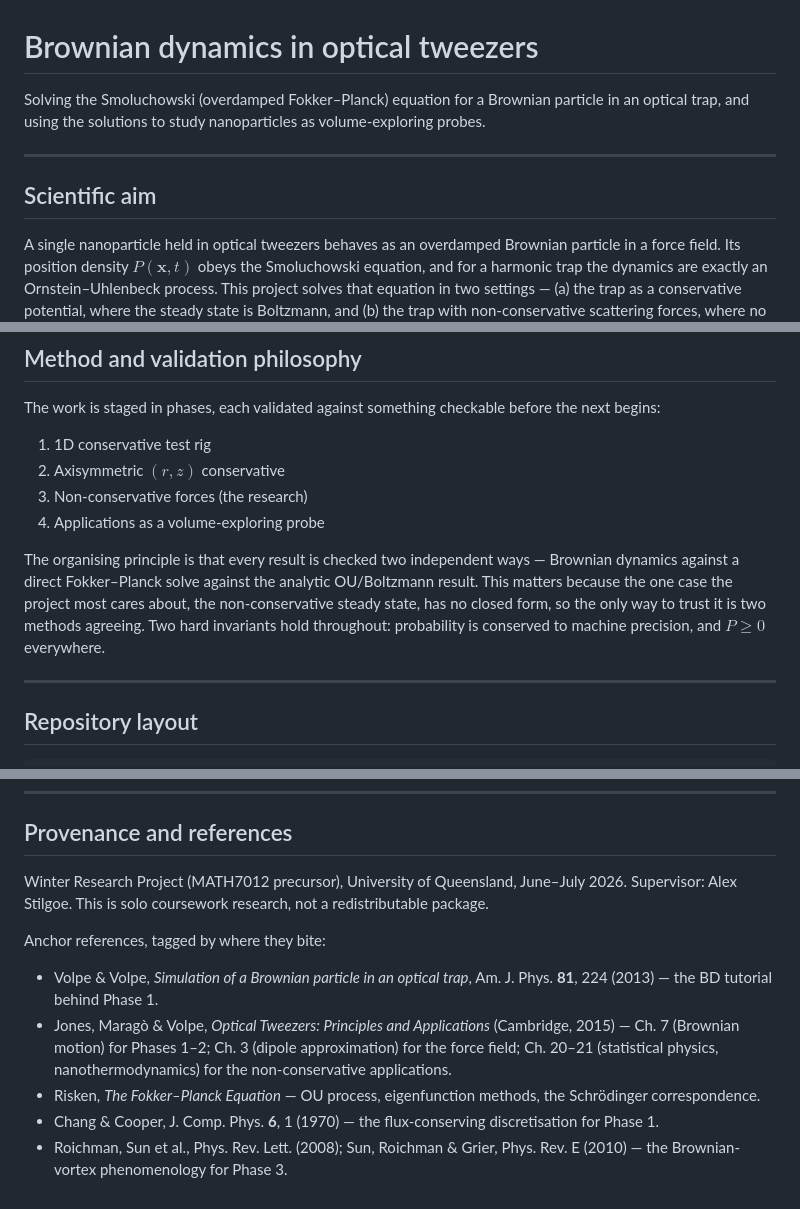
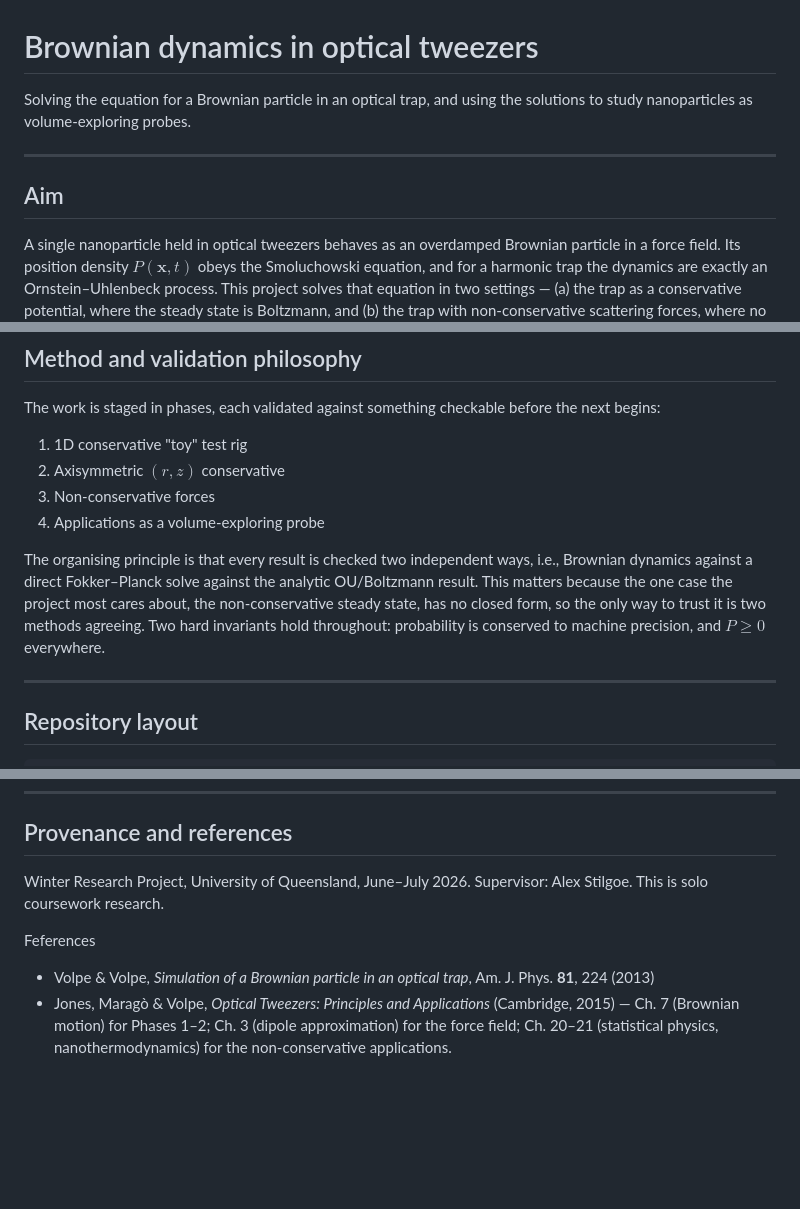
Before and after one commit to joshcc27/winter_research_brownian_motion_optical_tweezers, a Markdown page: README.md, 3 parts joined by grey strips. Drawn GitHub-style; blank space fills up the shorter version.

```diff
--- a/README.md
+++ b/README.md
@@ -1,10 +1,10 @@
 # Brownian dynamics in optical tweezers
 
-Solving the Smoluchowski (overdamped Fokker–Planck) equation for a Brownian particle in an optical trap, and using the solutions to study nanoparticles as volume-exploring probes.
+Solving the equation for a Brownian particle in an optical trap, and using the solutions to study nanoparticles as volume-exploring probes.
 
 ---
 
-## Scientific aim
+## Aim
 
 A single nanoparticle held in optical tweezers behaves as an overdamped Brownian particle in a force field. Its position density $P(\mathbf{x}, t)$ obeys the Smoluchowski equation, and for a harmonic trap the dynamics are exactly an Ornstein–Uhlenbeck process. This project solves that equation in two settings — (a) the trap as a conservative potential, where the steady state is Boltzmann, and (b) the trap with non-conservative scattering forces, where no closed-form steady state exists and a circulating Brownian vortex current appears — and uses the solutions to explore nanoparticles as probes that map their local optical and force environment. Because a single trapped particle has no inter-particle interactions, its equilibrium position density is just the barometric (ideal-gas) density in the trap potential.
 
@@ -14,12 +14,12 @@ A single nanoparticle held in optical tweezers behaves as an overdamped Brownian
 
 The work is staged in phases, each validated against something checkable before the next begins:
 
-1. 1D conservative test rig
+1. 1D conservative "toy" test rig
 2. Axisymmetric $(r, z)$ conservative
-3. Non-conservative forces (the research)
+3. Non-conservative forces
 4. Applications as a volume-exploring probe
 
-The organising principle is that every result is checked two independent ways — Brownian dynamics against a direct Fokker–Planck solve against the analytic OU/Boltzmann result. This matters because the one case the project most cares about, the non-conservative steady state, has no closed form, so the only way to trust it is two methods agreeing. Two hard invariants hold throughout: probability is conserved to machine precision, and $P \ge 0$ everywhere.
+The organising principle is that every result is checked two independent ways, i.e., Brownian dynamics against a direct Fokker–Planck solve against the analytic OU/Boltzmann result. This matters because the one case the project most cares about, the non-conservative steady state, has no closed form, so the only way to trust it is two methods agreeing. Two hard invariants hold throughout: probability is conserved to machine precision, and $P \ge 0$ everywhere.
 
 ---
 
@@ -126,12 +124,9 @@ Planned modules: `forces.py` (conservative + non-conservative fields), `fp_1d.py
 
 ## Provenance and references
 
-Winter Research Project (MATH7012 precursor), University of Queensland, June–July 2026. Supervisor: Alex Stilgoe. This is solo coursework research, not a redistributable package.
+Winter Research Project, University of Queensland, June–July 2026. Supervisor: Alex Stilgoe. This is solo coursework research.
 
-Anchor references, tagged by where they bite:
+Feferences
 
-- Volpe & Volpe, *Simulation of a Brownian particle in an optical trap*, Am. J. Phys. **81**, 224 (2013) — the BD tutorial behind Phase 1.
+- Volpe & Volpe, *Simulation of a Brownian particle in an optical trap*, Am. J. Phys. **81**, 224 (2013)
 - Jones, Maragò & Volpe, *Optical Tweezers: Principles and Applications* (Cambridge, 2015) — Ch. 7 (Brownian motion) for Phases 1–2; Ch. 3 (dipole approximation) for the force field; Ch. 20–21 (statistical physics, nanothermodynamics) for the non-conservative applications.
-- Risken, *The Fokker–Planck Equation* — OU process, eigenfunction methods, the Schrödinger correspondence.
-- Chang & Cooper, J. Comp. Phys. **6**, 1 (1970) — the flux-conserving discretisation for Phase 1.
-- Roichman, Sun et al., Phys. Rev. Lett. (2008); Sun, Roichman & Grier, Phys. Rev. E (2010) — the Brownian-vortex phenomenology for Phase 3.
```
Also changed, not shown: other parts of README.md (+0 -2 lines).
